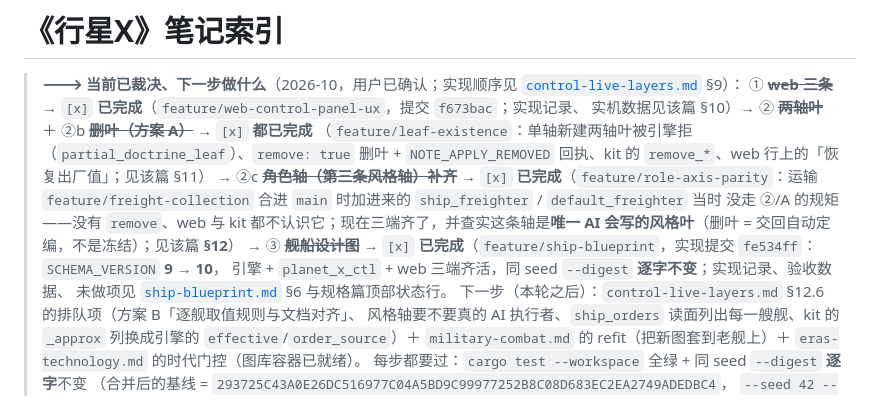
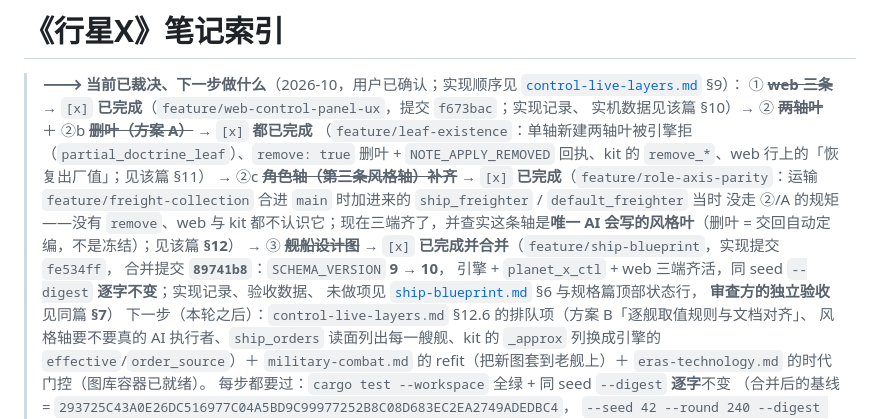
Before and after one commit to windwhiterain/planet_x, a Markdown page: .agents/notes.md, the part around the change. Drawn GitHub-style.

Commit message:
docs(notes): 索引记下设计图的合并提交（89741b8）与审查方独立验收（§7）

```diff
--- a/.agents/notes.md
+++ b/.agents/notes.md
@@ -10,10 +10,11 @@
 > `feature/freight-collection` 合进 `main` 时加进来的 `ship_freighter` / `default_freighter` 当时
 > 没走 ②/A 的规矩——没有 `remove`、web 与 kit 都不认识它；现在三端齐了，并查实这条轴是**唯一
 > AI 会写的风格叶**（删叶 = 交回自动定编，不是冻结）；见该篇 **§12**）
-> → ③ ~~**舰船设计图**~~ → `[x]` **已完成**（`feature/ship-blueprint`，实现提交 `fe534ff`：
-> `SCHEMA_VERSION` **9 → 10**，
+> → ③ ~~**舰船设计图**~~ → `[x]` **已完成并合并**（`feature/ship-blueprint`，实现提交 `fe534ff`，
+> 合并提交 **`89741b8`**：`SCHEMA_VERSION` **9 → 10**，
 > 引擎 + `planet_x_ctl` + web 三端齐活，同 seed `--digest` **逐字不变**；实现记录、验收数据、
-> 未做项见 [`ship-blueprint.md`](notes/ship-blueprint.md) §6 与规格篇顶部状态行。
+> 未做项见 [`ship-blueprint.md`](notes/ship-blueprint.md) §6 与规格篇顶部状态行，
+> **审查方的独立验收**见同篇 **§7**）
 > 下一步（本轮之后）：`control-live-layers.md` §12.6 的排队项（方案 B「逐舰取值规则与文档对齐」、
 > 风格轴要不要真的 AI 执行者、`ship_orders` 读面列出每一艘舰、kit 的 `_approx` 列换成引擎的
 > `effective`/`order_source`）＋ `military-combat.md` 的 refit（把新图套到老舰上）＋
```
